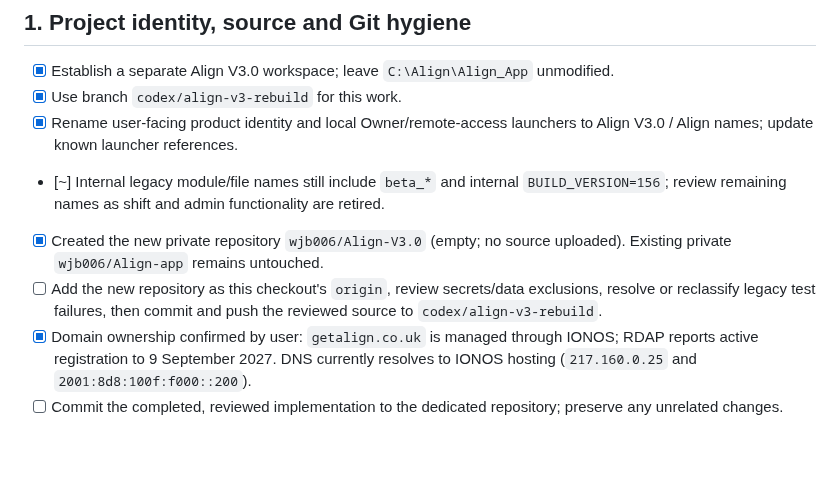
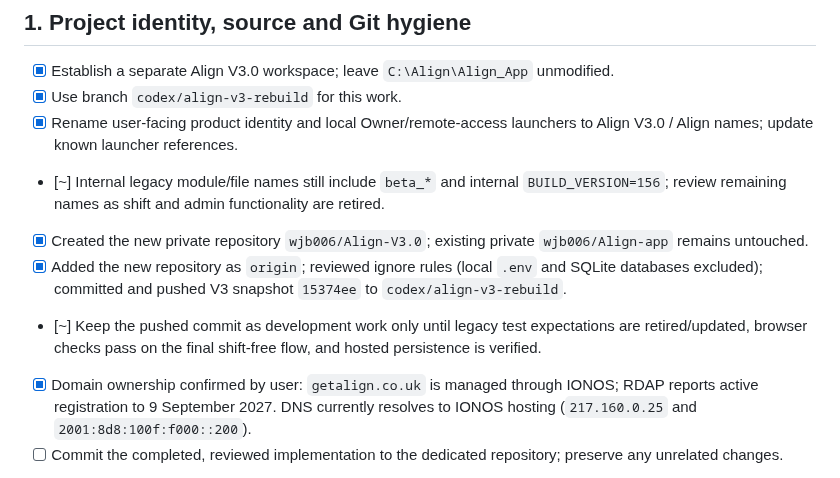
Before and after one commit to wjb006/Align-V3.0, a Markdown page: BUILD_CHECKLIST.md, the part around the change. Drawn GitHub-style; blank space fills up the shorter version.

Commit message:
Record Align V3 repository handoff

```diff
--- a/BUILD_CHECKLIST.md
+++ b/BUILD_CHECKLIST.md
@@ -31,8 +31,9 @@
 - [x] Use branch `codex/align-v3-rebuild` for this work.
 - [x] Rename user-facing product identity and local Owner/remote-access launchers to Align V3.0 / Align names; update known launcher references.
 - [~] Internal legacy module/file names still include `beta_*` and internal `BUILD_VERSION=156`; review remaining names as shift and admin functionality are retired.
-- [x] Created the new private repository `wjb006/Align-V3.0` (empty; no source uploaded). Existing private `wjb006/Align-app` remains untouched.
-- [ ] Add the new repository as this checkout's `origin`, review secrets/data exclusions, resolve or reclassify legacy test failures, then commit and push the reviewed source to `codex/align-v3-rebuild`.
+- [x] Created the new private repository `wjb006/Align-V3.0`; existing private `wjb006/Align-app` remains untouched.
+- [x] Added the new repository as `origin`; reviewed ignore rules (local `.env` and SQLite databases excluded); committed and pushed V3 snapshot `15374ee` to `codex/align-v3-rebuild`.
+- [~] Keep the pushed commit as development work only until legacy test expectations are retired/updated, browser checks pass on the final shift-free flow, and hosted persistence is verified.
 - [x] Domain ownership confirmed by user: `getalign.co.uk` is managed through IONOS; RDAP reports active registration to 9 September 2027. DNS currently resolves to IONOS hosting (`217.160.0.25` and `2001:8d8:100f:f000::200`).
 - [ ] Commit the completed, reviewed implementation to the dedicated repository; preserve any unrelated changes.
 ## 7. Hosted service, database, and custom domain
```
